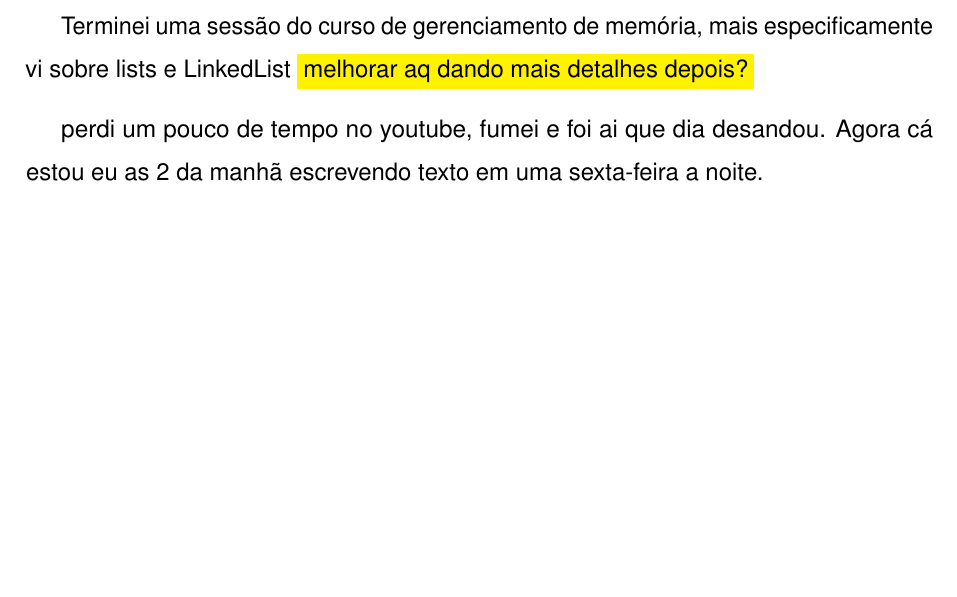
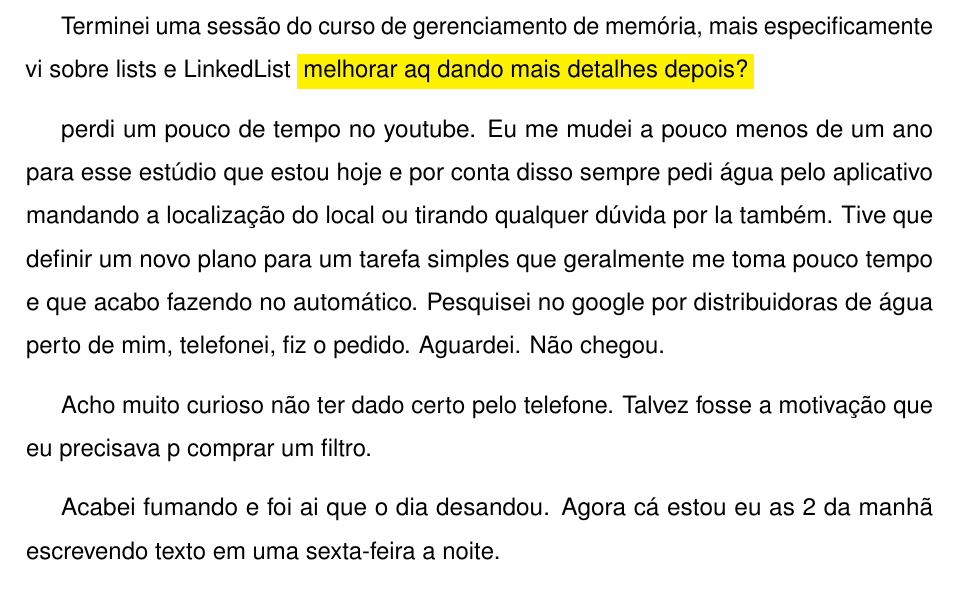
Before and after one commit to izabelabastos2/appdetox, a LaTeX book (main.tex, which reads textual/4-reviravoltas.tex): part of page 7 of 7, cut so that both start at the same text, the shorter picture padded with empty space. Compiled offline with pdfLaTeX.

Commit message:
dia 3: Não consegui pedir água sem o aplicativo =p

```diff
--- a/textual/4-reviravoltas.tex
+++ b/textual/4-reviravoltas.tex
@@ -4,7 +4,11 @@ Acordei pronta para meu dia. Meditei 10 minutos. Tomei café, banho e comecei a
 
 Terminei uma sessão do curso de gerenciamento de memória, mais especificamente vi sobre lists e LinkedList \colorbox{yellow}{melhorar aq dando mais detalhes depois?}
 
-perdi um pouco de tempo no youtube, fumei e foi ai que dia desandou. Agora cá estou eu as 2 da manhã escrevendo texto em uma sexta-feira a noite.
+perdi um pouco de tempo no youtube. Eu me mudei a pouco menos de um ano para esse estúdio que estou hoje e por conta disso sempre pedi água pelo aplicativo mandando a localização do local ou tirando qualquer dúvida por la também. Tive que definir um novo plano para um tarefa simples que geralmente me toma pouco tempo e que acabo fazendo no automático. Pesquisei no google por distribuidoras de água perto de mim, telefonei, fiz o pedido. Aguardei. Não chegou.
+
+Acho muito curioso não ter dado certo pelo telefone. Talvez fosse a motivação que eu precisava p comprar um filtro.
+
+Acabei fumando e foi ai que o dia desandou. Agora cá estou eu as 2 da manhã escrevendo texto em uma sexta-feira a noite.
 
 Acho que meu maior erro foi não ter meditado na hora do almoço e acabar fumando ai acabei indo correr na hora de almoçar. Tomei um banho gelado bem revigorante, só que na hora que eu fui comer acabei comendo demais e me bateu um sono daqueles incontroláveis logo após o almoço. Acabei cedendo. deitei um pouco ouvindo uma meditação, quando acordei ao invés de ir dar conta da vida peguei o celular entrei no instagram web, vi que um amigo tinha enviado umas fotos legais que precisavam de aplicativo para baixar ai instalei o aplicativo e fui absorvida pelo buraco negro da internet. Já vou desinstalar novamente.
 
```
